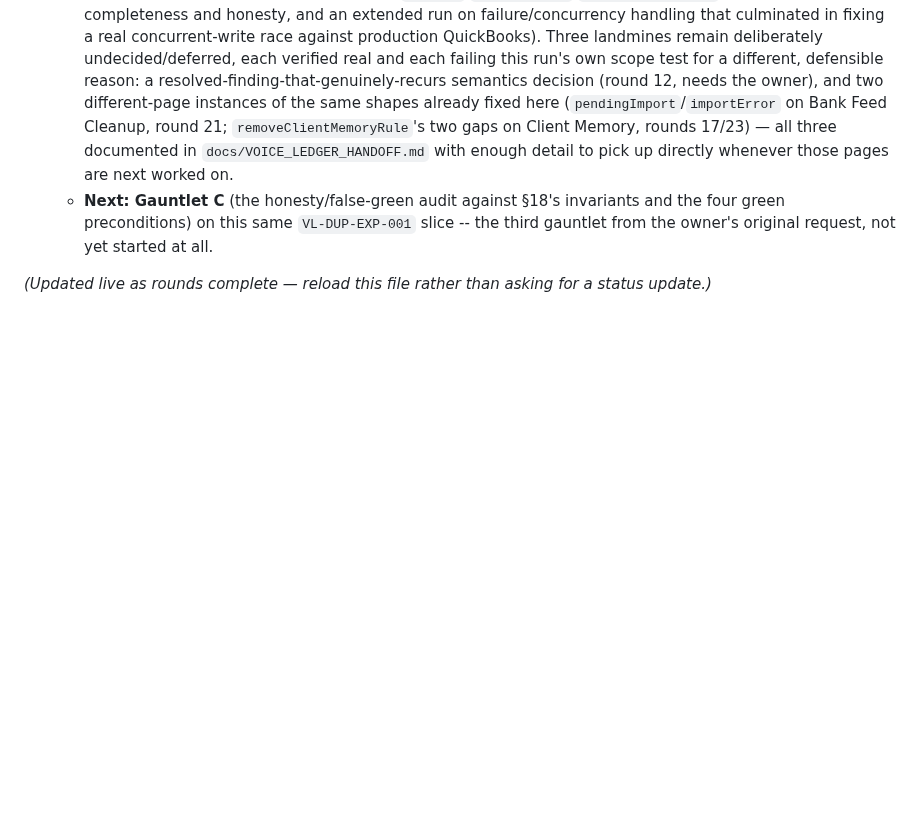
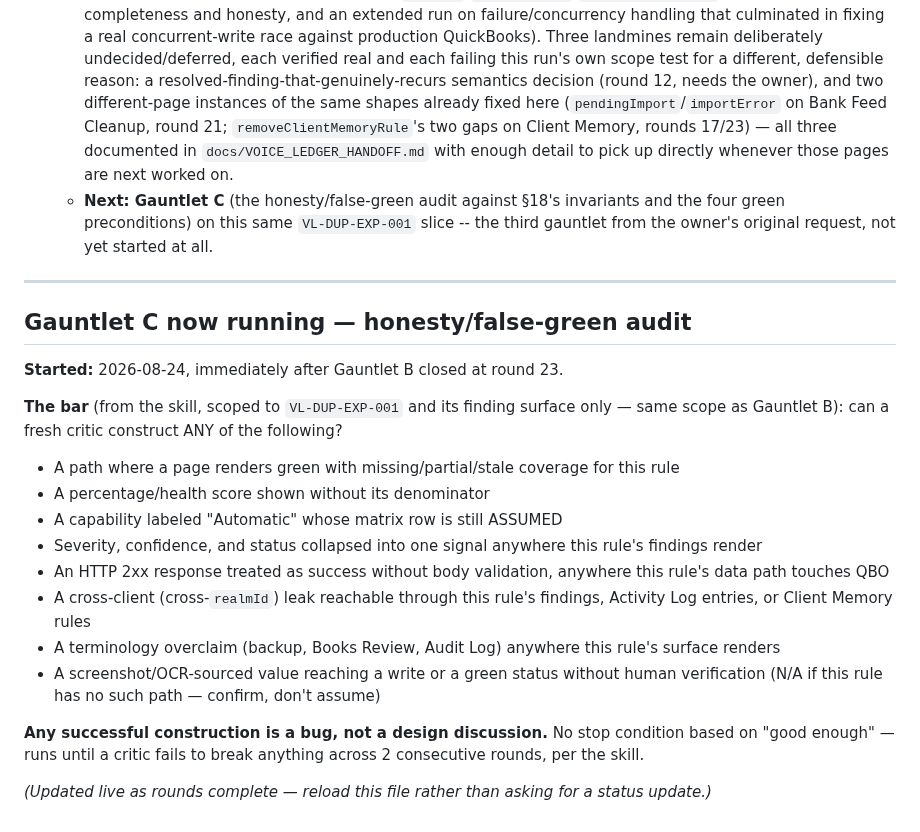
Before and after one commit to BenBranson/voice-ledger-bookkeeping-app, a Markdown page: workbench.md, the part around the change. GitHub-like rendering; blank space fills up the shorter version.

Commit message:
Start Gauntlet C: honesty/false-green audit on VL-DUP-EXP-001

```diff
--- a/workbench.md
+++ b/workbench.md
@@ -201,4 +201,22 @@ A critique of the form "this would look more capable if it claimed more" is reje
   - **Gauntlet B is now closed for this run**, per explicit owner direction after being asked "whats left to build" and choosing "do what you recommend." 23 rounds, roughly 30 real bugs found and fixed directly on `VL-DUP-EXP-001`'s finding surface and the sync pipeline that feeds it (evidence rendering, per-tier honesty, Decodable backward compatibility across `Finding`/`EvidenceItem`/`LedgerTransaction`, Activity Log completeness and honesty, and an extended run on failure/concurrency handling that culminated in fixing a real concurrent-write race against production QuickBooks). Three landmines remain deliberately undecided/deferred, each verified real and each failing this run's own scope test for a different, defensible reason: a resolved-finding-that-genuinely-recurs semantics decision (round 12, needs the owner), and two different-page instances of the same shapes already fixed here (`pendingImport`/`importError` on Bank Feed Cleanup, round 21; `removeClientMemoryRule`'s two gaps on Client Memory, rounds 17/23) — all three documented in `docs/VOICE_LEDGER_HANDOFF.md` with enough detail to pick up directly whenever those pages are next worked on.
   - **Next: Gauntlet C** (the honesty/false-green audit against §18's invariants and the four green preconditions) on this same `VL-DUP-EXP-001` slice -- the third gauntlet from the owner's original request, not yet started at all.
 
+---
+
+## Gauntlet C now running — honesty/false-green audit
+
+**Started:** 2026-08-24, immediately after Gauntlet B closed at round 23.
+
+**The bar** (from the skill, scoped to `VL-DUP-EXP-001` and its finding surface only — same scope as Gauntlet B): can a fresh critic construct ANY of the following?
+- A path where a page renders green with missing/partial/stale coverage for this rule
+- A percentage/health score shown without its denominator
+- A capability labeled "Automatic" whose matrix row is still ASSUMED
+- Severity, confidence, and status collapsed into one signal anywhere this rule's findings render
+- An HTTP 2xx response treated as success without body validation, anywhere this rule's data path touches QBO
+- A cross-client (cross-`realmId`) leak reachable through this rule's findings, Activity Log entries, or Client Memory rules
+- A terminology overclaim (backup, Books Review, Audit Log) anywhere this rule's surface renders
+- A screenshot/OCR-sourced value reaching a write or a green status without human verification (N/A if this rule has no such path — confirm, don't assume)
+
+**Any successful construction is a bug, not a design discussion.** No stop condition based on "good enough" — runs until a critic fails to break anything across 2 consecutive rounds, per the skill.
+
 *(Updated live as rounds complete — reload this file rather than asking for a status update.)*
```
